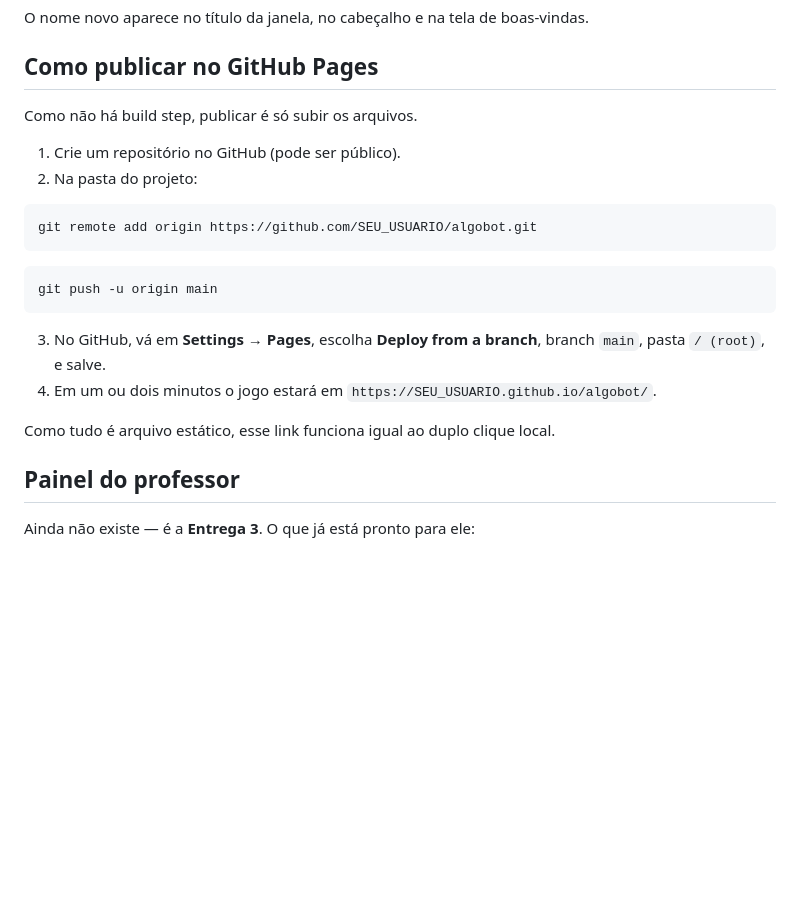
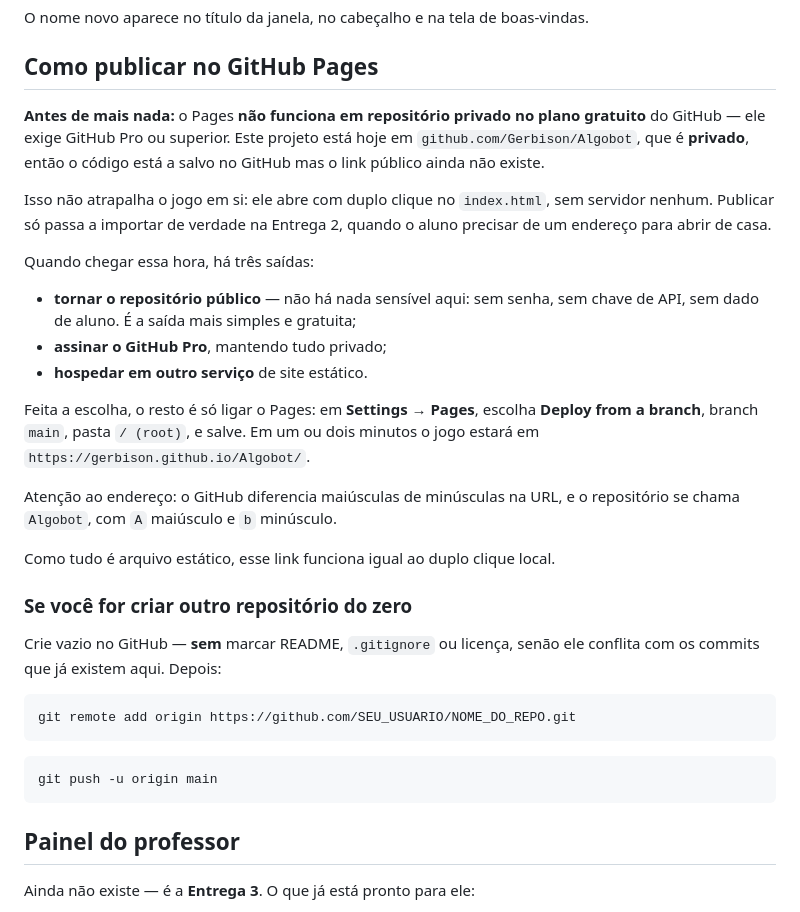
Before and after one commit to Gerbison/Algobot, a Markdown page: MANUAL.md, the part around the change. Drawn GitHub-style; blank space fills up the shorter version.

Commit message:
docs: corrigir a secao de publicacao do MANUAL
O repositorio e privado, e o GitHub Pages nao atende repositorio privado
no plano gratuito. Registra a limitacao, as tres saidas possiveis e o
endereco correto (Algobot, com maiuscula), em vez de dar a publicacao
como garantida.

Co-Authored-By: Claude Opus 5 <noreply@anthropic.com>

````diff
--- a/MANUAL.md
+++ b/MANUAL.md
@@ -130,25 +130,43 @@ O nome novo aparece no título da janela, no cabeçalho e na tela de boas-vindas
 
 ## Como publicar no GitHub Pages
 
-Como não há build step, publicar é só subir os arquivos.
+**Antes de mais nada:** o Pages **não funciona em repositório privado no plano
+gratuito** do GitHub — ele exige GitHub Pro ou superior. Este projeto está hoje
+em `github.com/Gerbison/Algobot`, que é **privado**, então o código está a
+salvo no GitHub mas o link público ainda não existe.
 
-1. Crie um repositório no GitHub (pode ser público).
-2. Na pasta do projeto:
+Isso não atrapalha o jogo em si: ele abre com duplo clique no `index.html`, sem
+servidor nenhum. Publicar só passa a importar de verdade na Entrega 2, quando o
+aluno precisar de um endereço para abrir de casa.
+
+Quando chegar essa hora, há três saídas:
+
+- **tornar o repositório público** — não há nada sensível aqui: sem senha, sem
+  chave de API, sem dado de aluno. É a saída mais simples e gratuita;
+- **assinar o GitHub Pro**, mantendo tudo privado;
+- **hospedar em outro serviço** de site estático.
+
+Feita a escolha, o resto é só ligar o Pages: em **Settings → Pages**, escolha
+**Deploy from a branch**, branch `main`, pasta `/ (root)`, e salve. Em um ou
+dois minutos o jogo estará em `https://gerbison.github.io/Algobot/`.
+
+Atenção ao endereço: o GitHub diferencia maiúsculas de minúsculas na URL, e o
+repositório se chama `Algobot`, com `A` maiúsculo e `b` minúsculo.
+
+Como tudo é arquivo estático, esse link funciona igual ao duplo clique local.
+
+### Se você for criar outro repositório do zero
+
+Crie vazio no GitHub — **sem** marcar README, `.gitignore` ou licença, senão
+ele conflita com os commits que já existem aqui. Depois:
 
 ```bash
-git remote add origin https://github.com/SEU_USUARIO/algobot.git
+git remote add origin https://github.com/SEU_USUARIO/NOME_DO_REPO.git
 ```
 
 ```bash
 git push -u origin main
 ```
-
-3. No GitHub, vá em **Settings → Pages**, escolha **Deploy from a branch**,
-   branch `main`, pasta `/ (root)`, e salve.
-4. Em um ou dois minutos o jogo estará em
-   `https://SEU_USUARIO.github.io/algobot/`.
-
-Como tudo é arquivo estático, esse link funciona igual ao duplo clique local.
 
 ## Painel do professor
 
````
